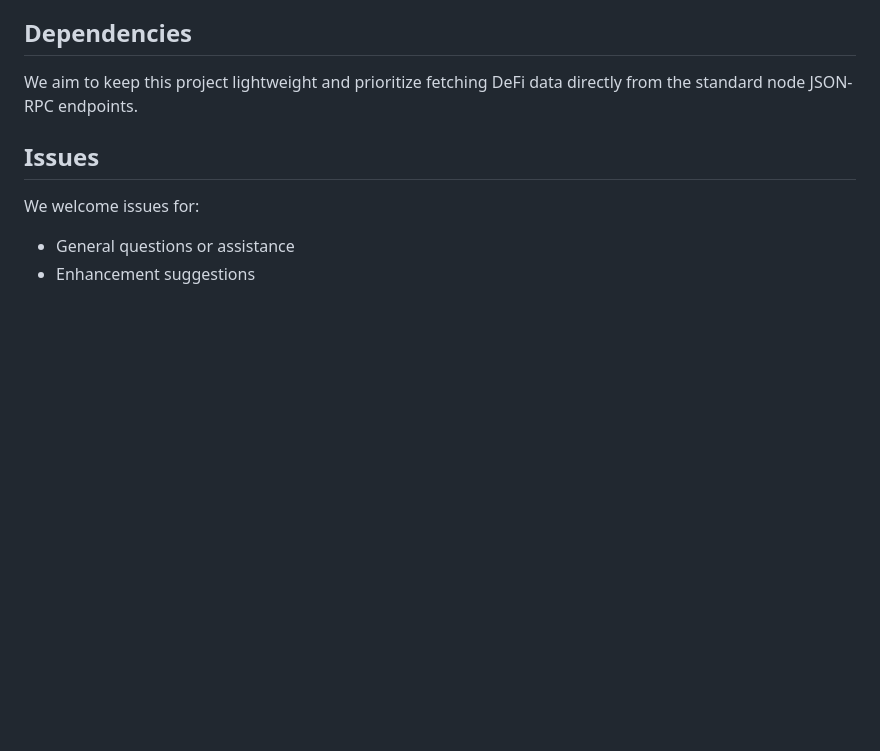
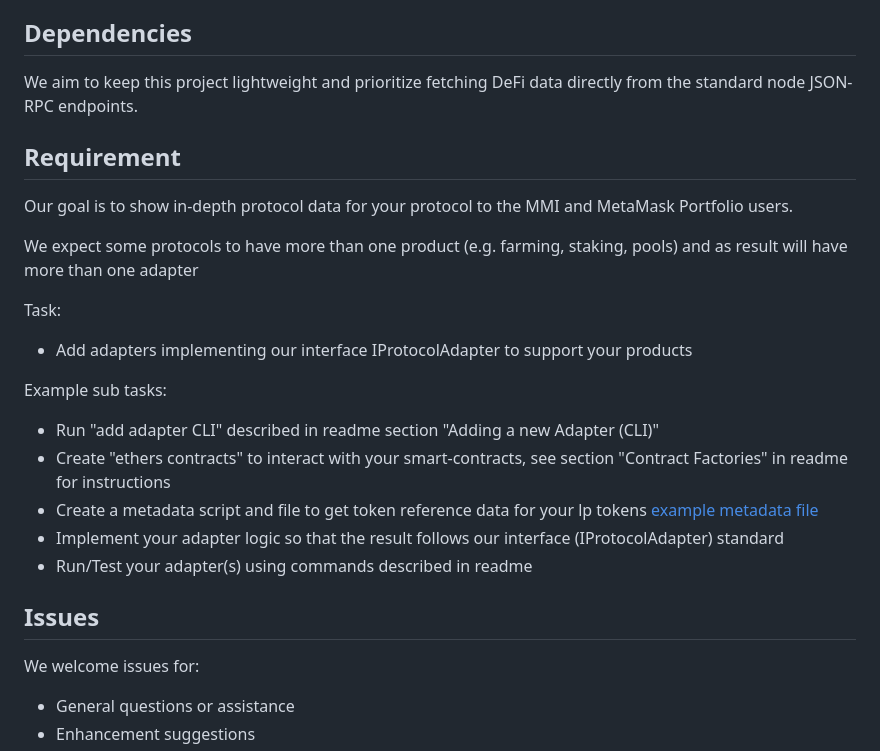
Before and after one commit to consensys-vertical-apps/mmi-defi-adapters, a Markdown page: CONTRIBUTING.md, the part around the change. GitHub-like rendering; blank space fills up the shorter version.

```diff
--- a/CONTRIBUTING.md
+++ b/CONTRIBUTING.md
@@ -5,6 +5,24 @@
 ## Dependencies
 
 We aim to keep this project lightweight and prioritize fetching DeFi data directly from the standard node JSON-RPC endpoints.
+
+## Requirement
+
+Our goal is to show in-depth protocol data for your protocol to the MMI and MetaMask Portfolio users.
+
+We expect some protocols to have more than one product (e.g. farming, staking, pools) and as result will have more than one adapter
+
+Task:
+
+- Add adapters implementing our interface IProtocolAdapter to support your products
+
+Example sub tasks:
+
+- Run "add adapter CLI" described in readme section "Adding a new Adapter (CLI)"
+- Create "ethers contracts" to interact with your smart-contracts, see section "Contract Factories" in readme for instructions
+- Create a metadata script and file to get token reference data for your lp tokens [example metadata file](src/adapters/stargate/products/pool/arbitrum/metadata.json)
+- Implement your adapter logic so that the result follows our interface (IProtocolAdapter) standard
+- Run/Test your adapter(s) using commands described in readme
 
 ## Issues
 
```
Also changed, not shown: NON-CLI-ADAPTER.md (added, +23 -0 lines), README.md (+50 -31 lines), get-positions.png (added), high-level.png (added), 2 other files.
